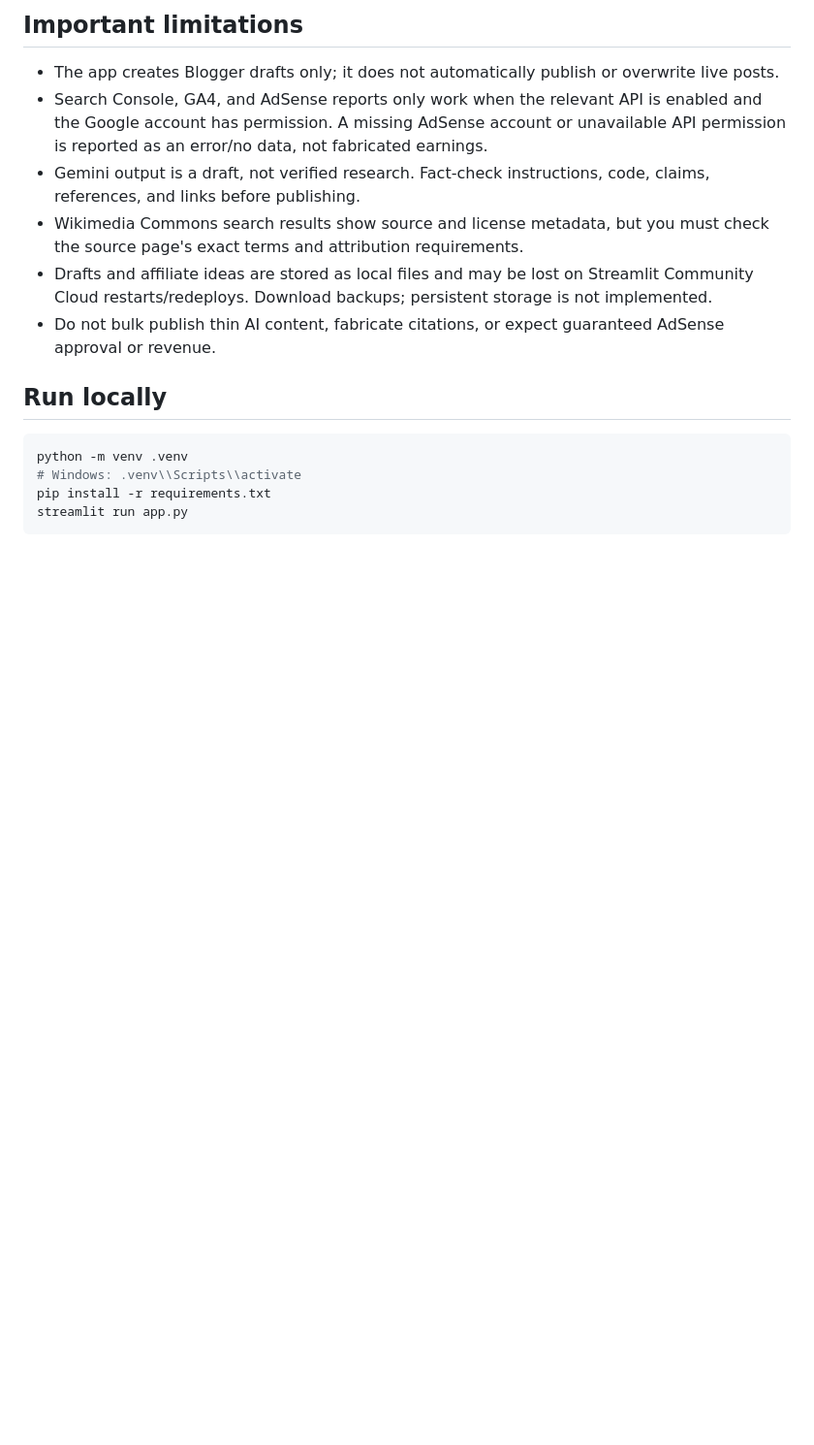
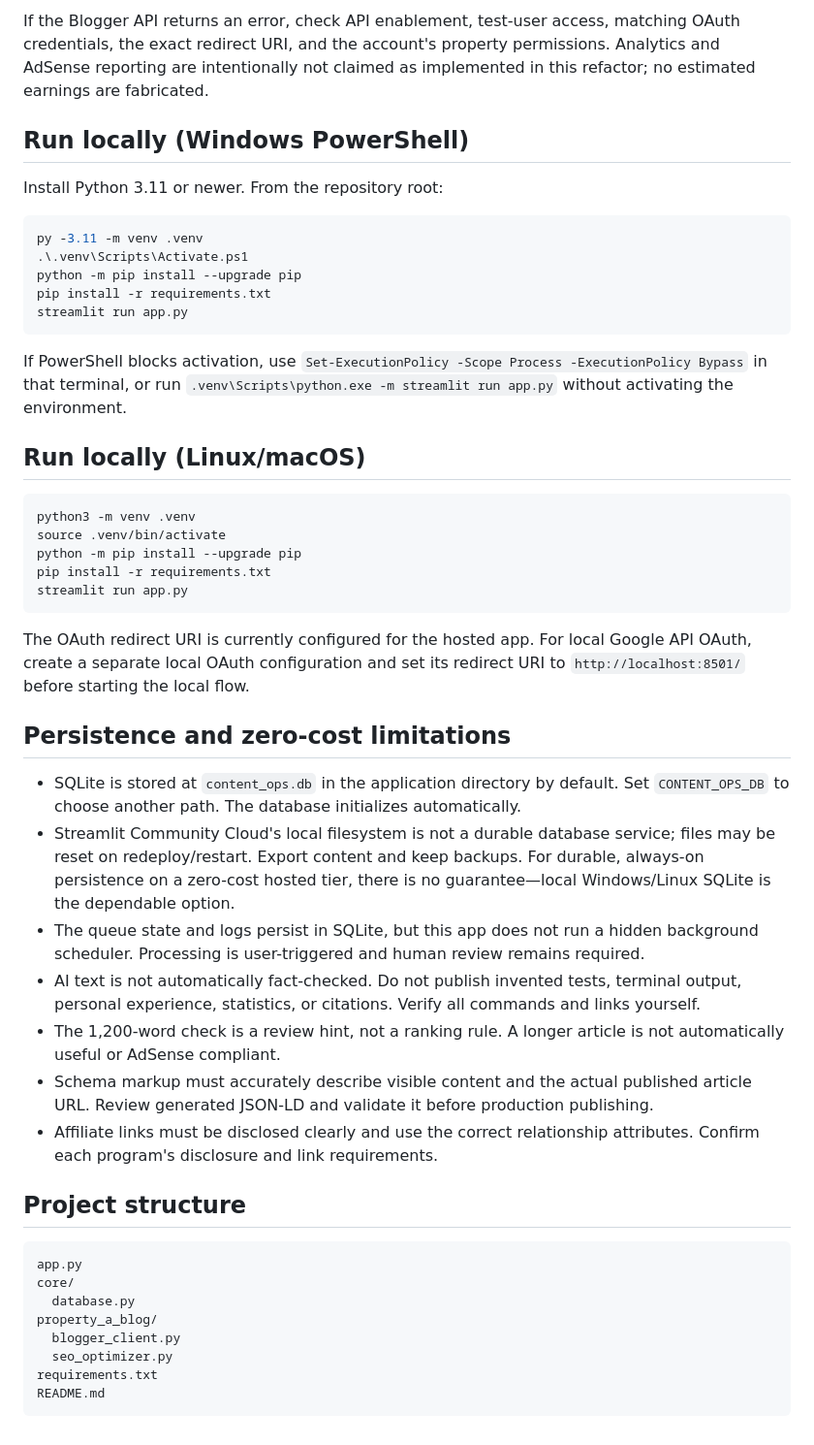
Before and after one commit to shivamdubey023/aigen023-agentic-blog-manager, a Markdown page: README.md, the part around one of its changes. Shown at 97% size. GitHub-like rendering; blank space fills up the shorter version.

````diff
--- a/README.md
+++ b/README.md
@@ -53,16 +55,51 @@ AI generation is optional: if you do not configure `[gemini]`, all non-AI dashbo
 
-## Important limitations
-- The app creates Blogger drafts only; it does not automatically publish or overwrite live posts.
-- Search Console, GA4, and AdSense reports only work when the relevant API is enabled and the Google account has permission. A missing AdSense account or unavailable API permission is reported as an error/no data, not fabricated earnings.
-- Gemini output is a draft, not verified research. Fact-check instructions, code, claims, references, and links before publishing.
-- Wikimedia Commons search results show source and license metadata, but you must check the source page's exact terms and attribution requirements.
-- Drafts and affiliate ideas are stored as local files and may be lost on Streamlit Community Cloud restarts/redeploys. Download backups; persistent storage is not implemented.
-- Do not bulk publish thin AI content, fabricate citations, or expect guaranteed AdSense approval or revenue.
+If the Blogger API returns an error, check API enablement, test-user access, matching OAuth credentials, the exact redirect URI, and the account's property permissions. Analytics and AdSense reporting are intentionally not claimed as implemented in this refactor; no estimated earnings are fabricated.
 
-## Run locally
-```bash
-python -m venv .venv
-# Windows: .venv\\Scripts\\activate
+## Run locally (Windows PowerShell)
+
+Install Python 3.11 or newer. From the repository root:
+
+```powershell
+py -3.11 -m venv .venv
+.\.venv\Scripts\Activate.ps1
+python -m pip install --upgrade pip
 pip install -r requirements.txt
 streamlit run app.py
 ```
+
+If PowerShell blocks activation, use `Set-ExecutionPolicy -Scope Process -ExecutionPolicy Bypass` in that terminal, or run `.venv\Scripts\python.exe -m streamlit run app.py` without activating the environment.
+
+## Run locally (Linux/macOS)
+
+```bash
+python3 -m venv .venv
+source .venv/bin/activate
+python -m pip install --upgrade pip
+pip install -r requirements.txt
+streamlit run app.py
+```
+
+The OAuth redirect URI is currently configured for the hosted app. For local Google API OAuth, create a separate local OAuth configuration and set its redirect URI to `http://localhost:8501/` before starting the local flow.
+
+## Persistence and zero-cost limitations
+
+- SQLite is stored at `content_ops.db` in the application directory by default. Set `CONTENT_OPS_DB` to choose another path. The database initializes automatically.
+- Streamlit Community Cloud's local filesystem is not a durable database service; files may be reset on redeploy/restart. Export content and keep backups. For durable, always-on persistence on a zero-cost hosted tier, there is no guarantee—local Windows/Linux SQLite is the dependable option.
+- The queue state and logs persist in SQLite, but this app does not run a hidden background scheduler. Processing is user-triggered and human review remains required.
+- AI text is not automatically fact-checked. Do not publish invented tests, terminal output, personal experience, statistics, or citations. Verify all commands and links yourself.
+- The 1,200-word check is a review hint, not a ranking rule. A longer article is not automatically useful or AdSense compliant.
+- Schema markup must accurately describe visible content and the actual published article URL. Review generated JSON-LD and validate it before production publishing.
+- Affiliate links must be disclosed clearly and use the correct relationship attributes. Confirm each program's disclosure and link requirements.
+
+## Project structure
+
+```text
+app.py
+core/
+  database.py
+property_a_blog/
+  blogger_client.py
+  seo_optimizer.py
+requirements.txt
+README.md
+```
````
Also changed, not shown: other parts of README.md (+28 -26 lines).
